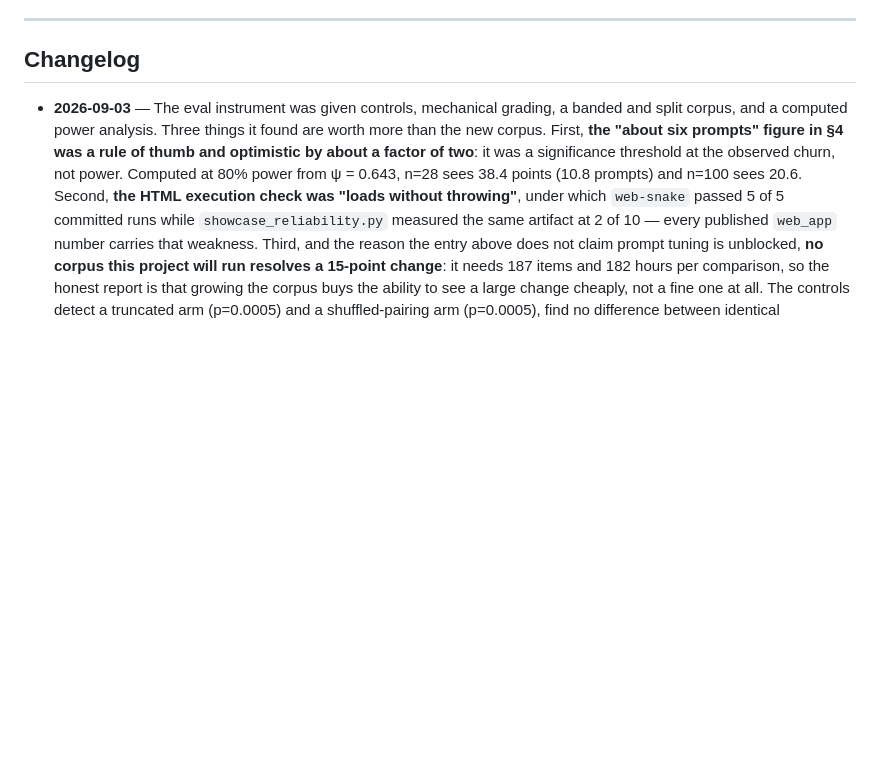
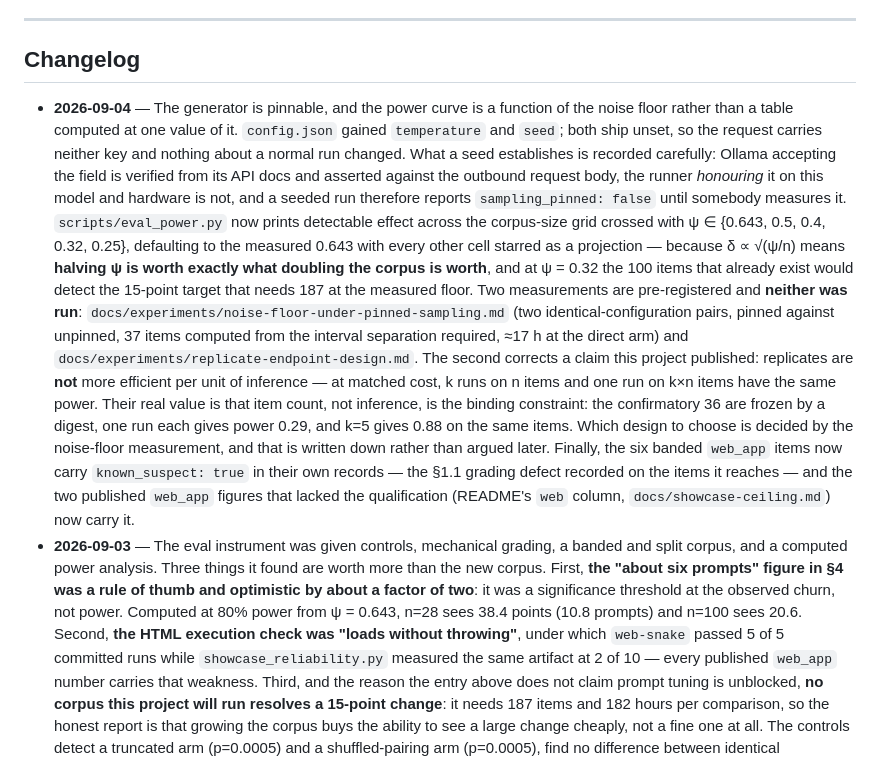
Before and after one commit to Jwrightsman/distributed-orchestrator, a Markdown page: ROADMAP.md, the part around the change. Rendered like a GitHub page; blank space fills up the shorter version.

Commit message:
docs: record the pinnable generator and both pre-registrations in the roadmap
Co-Authored-By: Claude Opus 5 <noreply@anthropic.com>

```diff
--- a/ROADMAP.md
+++ b/ROADMAP.md
@@ -599,6 +599,33 @@ memory or storage growth.
 
 ## Changelog
 
+- **2026-09-04** — The generator is pinnable, and the power curve is a function of the
+  noise floor rather than a table computed at one value of it. `config.json` gained
+  `temperature` and `seed`; both ship unset, so the request carries neither key and
+  nothing about a normal run changed. What a seed establishes is recorded carefully:
+  Ollama accepting the field is verified from its API docs and asserted against the
+  outbound request body, the runner *honouring* it on this model and hardware is not,
+  and a seeded run therefore reports `sampling_pinned: false` until somebody measures
+  it. `scripts/eval_power.py` now prints detectable effect across the corpus-size grid
+  crossed with ψ ∈ {0.643, 0.5, 0.4, 0.32, 0.25}, defaulting to the measured 0.643 with
+  every other cell starred as a projection — because δ ∝ √(ψ/n) means **halving ψ is
+  worth exactly what doubling the corpus is worth**, and at ψ = 0.32 the 100 items that
+  already exist would detect the 15-point target that needs 187 at the measured floor.
+  Two measurements are pre-registered and **neither was run**:
+  `docs/experiments/noise-floor-under-pinned-sampling.md` (two identical-configuration
+  pairs, pinned against unpinned, 37 items computed from the interval separation
+  required, ≈17 h at the direct arm) and
+  `docs/experiments/replicate-endpoint-design.md`. The second corrects a claim this
+  project published: replicates are **not** more efficient per unit of inference — at
+  matched cost, k runs on n items and one run on k×n items have the same power. Their
+  real value is that item count, not inference, is the binding constraint: the
+  confirmatory 36 are frozen by a digest, one run each gives power 0.29, and k=5 gives
+  0.88 on the same items. Which design to choose is decided by the noise-floor
+  measurement, and that is written down rather than argued later. Finally, the six
+  banded `web_app` items now carry `known_suspect: true` in their own records — the
+  §1.1 grading defect recorded on the items it reaches — and the two published `web_app`
+  figures that lacked the qualification (README's `web` column, `docs/showcase-ceiling.md`)
+  now carry it.
 - **2026-09-03** — The eval instrument was given controls, mechanical grading, a banded and
   split corpus, and a computed power analysis. Three things it found are worth more than the
   new corpus. First, **the "about six prompts" figure in §4 was a rule of thumb and optimistic
```
